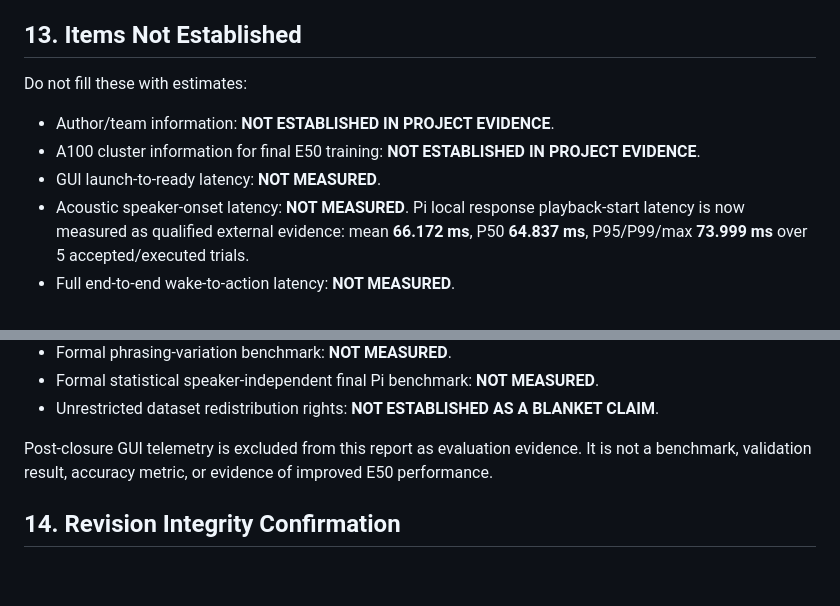
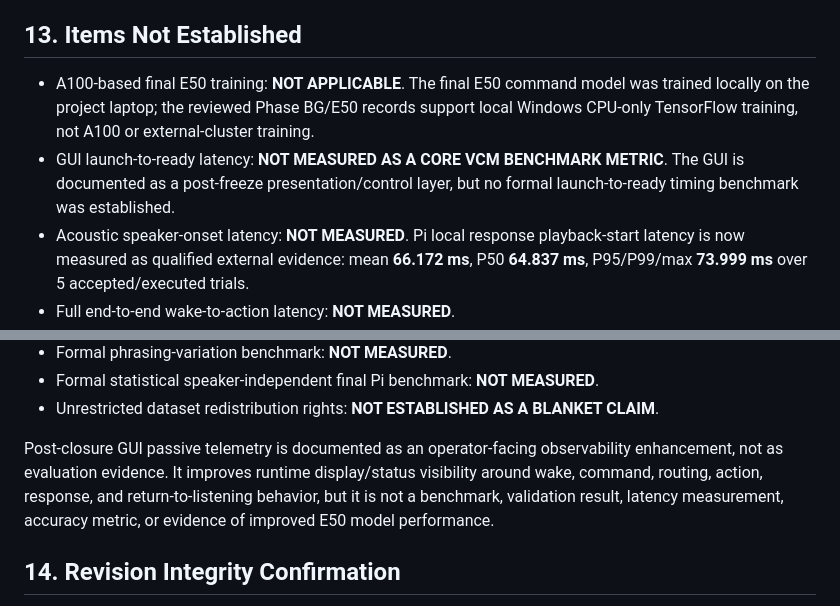
Before and after one commit to loreenannedeguzman/VCM-HEY-PI, a Markdown page: E50_DEMODAY_REPORT.md, 2 parts joined by grey strips. Rendered like a GitHub page; blank space fills up the shorter version.

Commit message:
Clarify E50 report evidence boundaries

```diff
--- a/E50_DEMODAY_REPORT.md
+++ b/E50_DEMODAY_REPORT.md
@@ -251,11 +251,8 @@ bash scripts/run_vcm_touchscreen_gui.sh
 
 ## 13. Items Not Established
 
-Do not fill these with estimates:
-
-- Author/team information: **NOT ESTABLISHED IN PROJECT EVIDENCE**.
-- A100 cluster information for final E50 training: **NOT ESTABLISHED IN PROJECT EVIDENCE**.
-- GUI launch-to-ready latency: **NOT MEASURED**.
+- A100-based final E50 training: **NOT APPLICABLE**. The final E50 command model was trained locally on the project laptop; the reviewed Phase BG/E50 records support local Windows CPU-only TensorFlow training, not A100 or external-cluster training.
+- GUI launch-to-ready latency: **NOT MEASURED AS A CORE VCM BENCHMARK METRIC**. The GUI is documented as a post-freeze presentation/control layer, but no formal launch-to-ready timing benchmark was established.
 - Acoustic speaker-onset latency: **NOT MEASURED**. Pi local response playback-start latency is now measured as qualified external evidence: mean **66.172 ms**, P50 **64.837 ms**, P95/P99/max **73.999 ms** over 5 accepted/executed trials.
 - Full end-to-end wake-to-action latency: **NOT MEASURED**.
 - Full wake-to-response or acoustic end-to-end RTF: **NOT ESTABLISHED**. Qualified command-pipeline RTF to response playback start is established: mean **0.016543**, P95 **0.018500**.
@@ -266,7 +263,7 @@ Do not fill these with estimates:
 - Formal statistical speaker-independent final Pi benchmark: **NOT MEASURED**.
 - Unrestricted dataset redistribution rights: **NOT ESTABLISHED AS A BLANKET CLAIM**.
 
-Post-closure GUI telemetry is excluded from this report as evaluation evidence. It is not a benchmark, validation result, accuracy metric, or evidence of improved E50 performance.
+Post-closure GUI passive telemetry is documented as an operator-facing observability enhancement, not as evaluation evidence. It improves runtime display/status visibility around wake, command, routing, action, response, and return-to-listening behavior, but it is not a benchmark, validation result, latency measurement, accuracy metric, or evidence of improved E50 model performance.
 
 ## 14. Revision Integrity Confirmation
 
```
